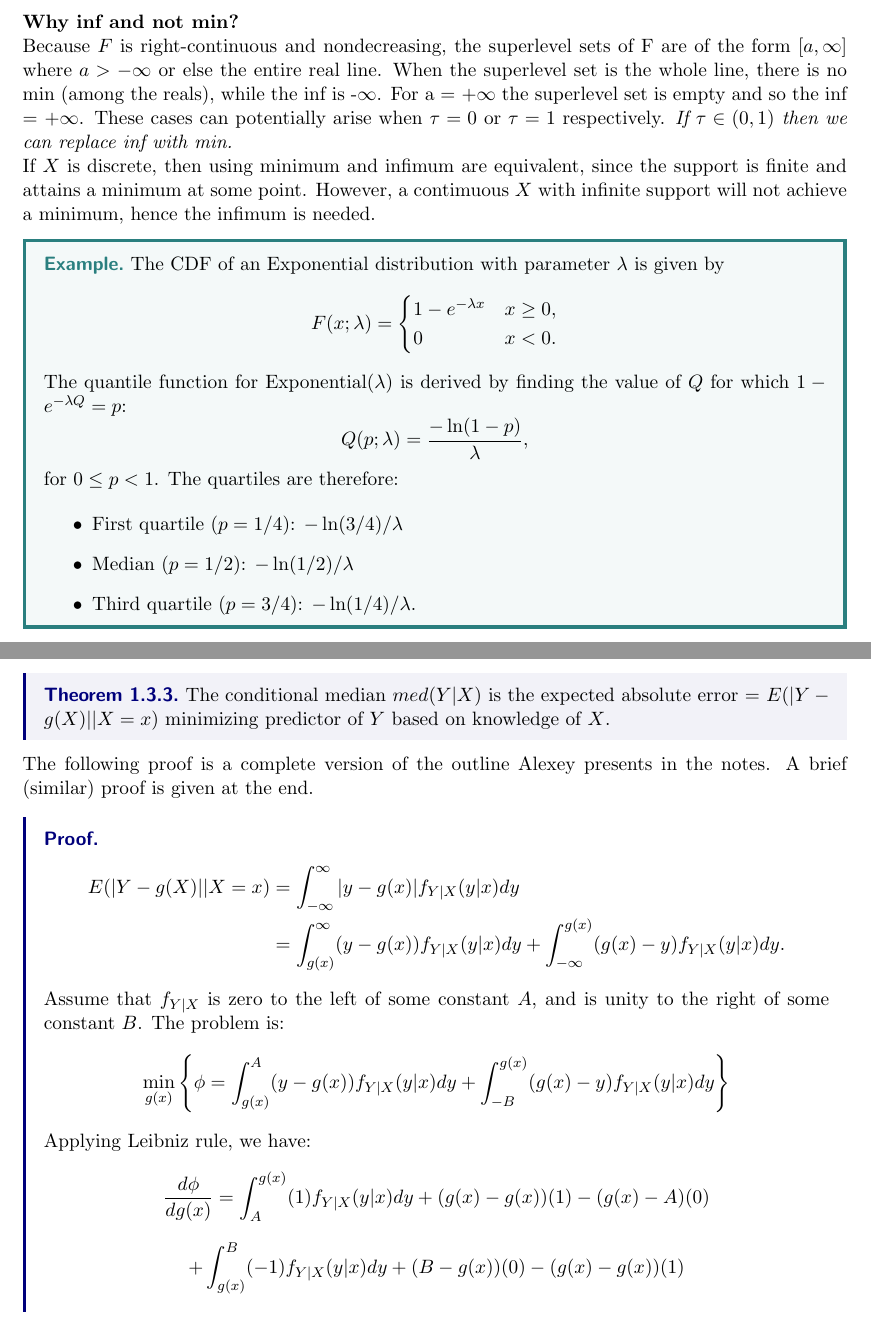
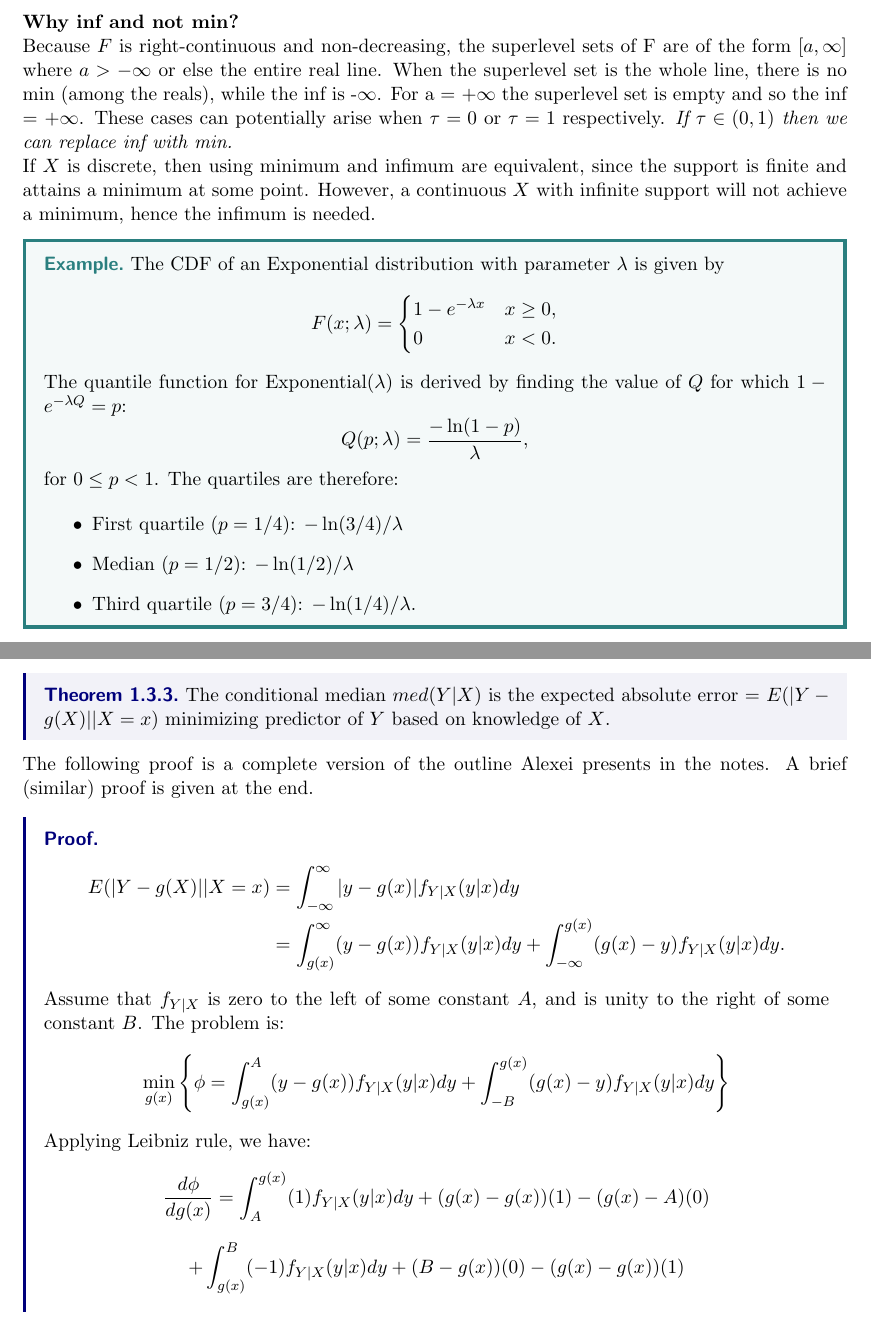
Before and after one commit to james-legrand/Metrics-Notes, a LaTeX thesis (Lecture1.tex): two parts of pages 2 and 9 of 11, joined at a grey line, cut so that both start at the same text. Compiled offline with pdfLaTeX.

Commit message:
Lecture 1 done

```diff
--- a/Lecture1.tex
+++ b/Lecture1.tex
@@ -56,9 +56,9 @@ where \( 0 \leq \tau \leq 1 \).
 \end{definition}
 \vspace{5pt}
 \textbf{Why inf and not min?}\\
-Because $F$ is right-continuous and nondecreasing, the superlevel sets of F are of the form $[a,\infty]$ where $a>-\infty$ or else the entire real line. When the superlevel set is the whole line, there is no min (among the reals), while the inf is -$ \infty$. For a = +$ \infty$ the superlevel set is empty and so the inf = +$\infty$. These cases can potentially arise when $\tau=0$ or $\tau = 1$ respectively.
+Because $F$ is right-continuous and non-decreasing, the superlevel sets of F are of the form $[a,\infty]$ where $a>-\infty$ or else the entire real line. When the superlevel set is the whole line, there is no min (among the reals), while the inf is -$ \infty$. For a = +$ \infty$ the superlevel set is empty and so the inf = +$\infty$. These cases can potentially arise when $\tau=0$ or $\tau = 1$ respectively.
 \textit{If $\tau \in (0,1)$ then we can replace inf with min.}\\
-If $X$ is discrete, then using minimum and infimum are equivalent, since the support is finite and attains a minimum at some point. However, a contimuous $X$ with infinite support will not achieve a minimum, hence the infimum is needed.
+If $X$ is discrete, then using minimum and infimum are equivalent, since the support is finite and attains a minimum at some point. However, a continuous $X$ with infinite support will not achieve a minimum, hence the infimum is needed.
 
 \begin{example}
 The CDF of an Exponential distribution with parameter \(\lambda\) is given by
@@ -403,7 +403,7 @@ $$ \E [X | \mathcal{L} ] = \E [ \E (X | \mathcal{M} ) | \mathcal{L} ] = \E [ \E
 \begin{theorem}
   The conditional median $med(Y|X)$ is the expected absolute error = $E(|Y - g(X)||X = x)$ minimizing predictor of $ Y $ based on knowledge of $ X $.
 \end{theorem}
-The following proof is a complete version of the outline Alexey presents in the notes. A brief (similar) proof is given at the end.\\
+The following proof is a complete version of the outline Alexei presents in the notes. A brief (similar) proof is given at the end.\\
 \begin{proof}
 \begin{align*}
   E(|Y - g(X)||X = x) &= \int_{-\infty}^{\infty} |y - g(x)| f_{Y|X}(y|x) dy\\
```
Also changed, not shown: Lecture1.pdf, Lecture1.tex (8 more changed lines).
